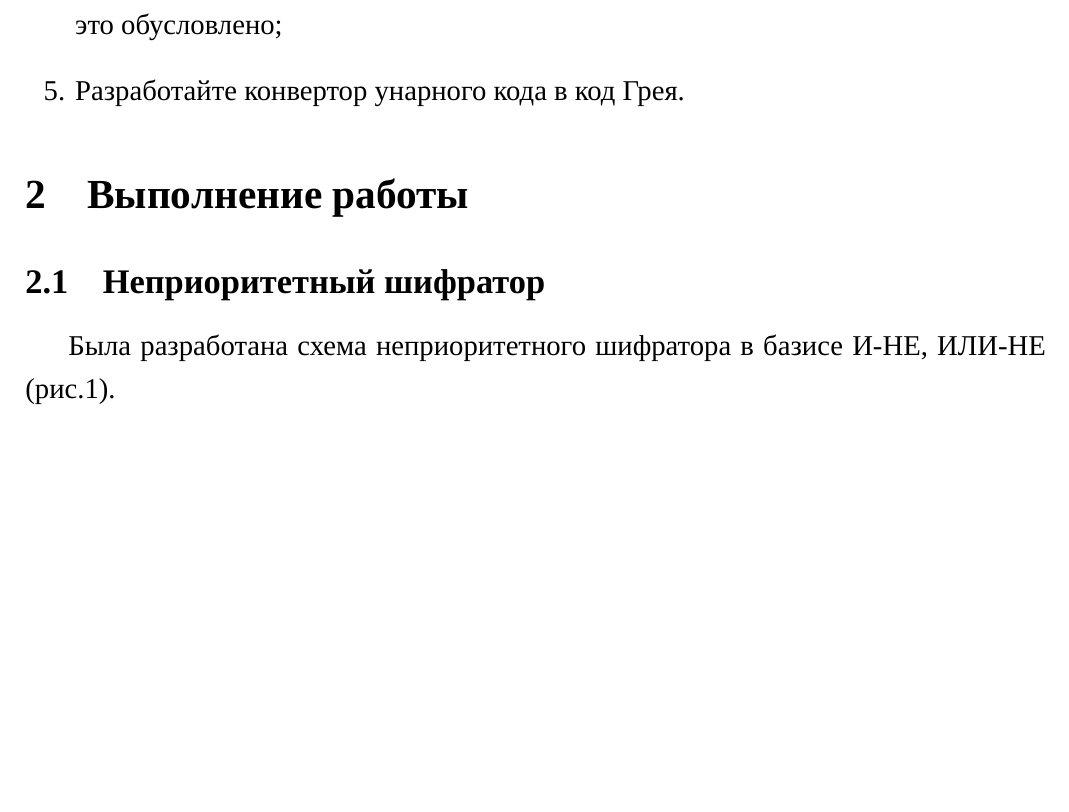
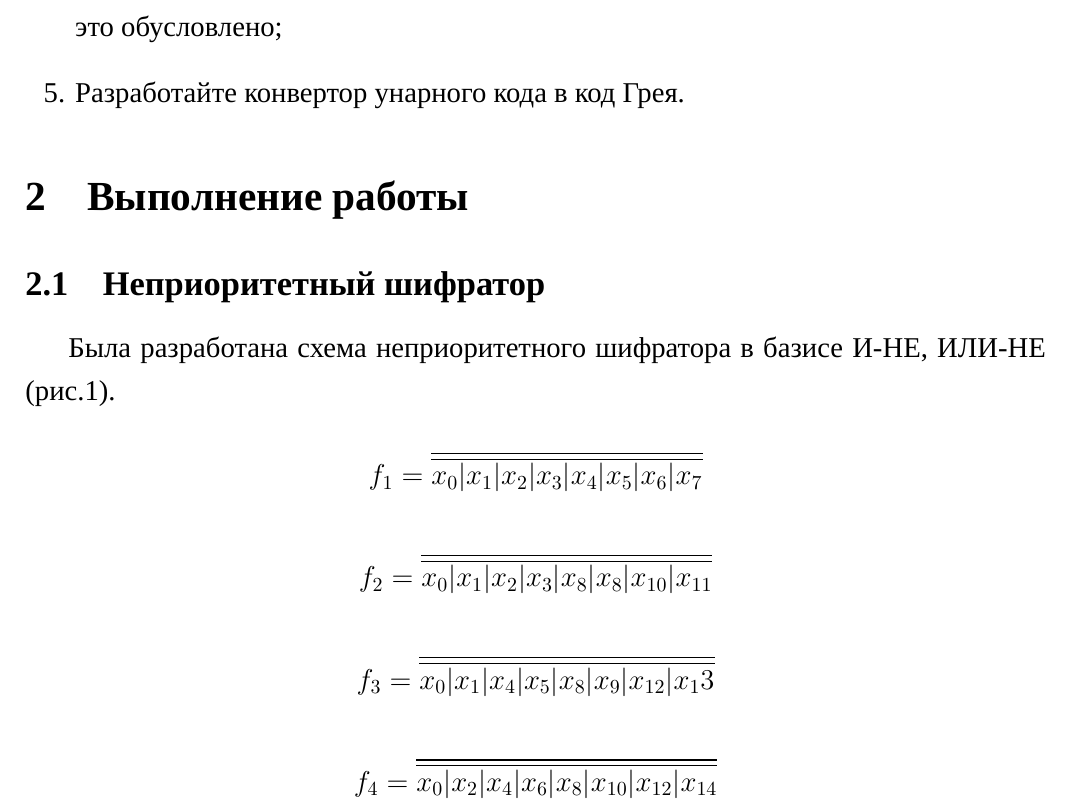
Before and after one commit to AsciiShell/hse_SoC, a LaTeX document (lab_03/text/main.tex): part of page 3 of 8, cut so that both start at the same text, the shorter picture padded with empty space. Compiled offline with XeLaTeX; a missing font is replaced by an installed copy or a similar font.

Commit message:
add formula

```diff
--- a/lab_03/text/main.tex
+++ b/lab_03/text/main.tex
@@ -39,6 +39,15 @@
 \subsection{Неприоритетный шифратор}
 
 Была разработана схема неприоритетного шифратора в базисе И-НЕ, ИЛИ-НЕ (рис.\ref{fig:z1_schema}).
+
+$$ f_1 = \overline{\overline{x_0 | x_1 | x_2 | x_3 | x_4 | x_5 | x_6 | x_7}} $$
+
+$$ f_2 = \overline{\overline{x_0 | x_1 | x_2 | x_3 | x_8 | x_8 | x_{10} | x_{11}}}$$
+
+$$ f_3 = \overline{\overline{x_0 | x_1 | x_4 | x_5 | x_8 | x_9 | x_{12} | x_13}}$$
+
+$$ f_4 = \overline{\overline{x_0 | x_2 | x_4 | x_6 | x_8 | x_{10} | x_{12} | x_{14}}} $$
+
 \begin{figure}[H]
 	\centering
 	\includegraphics[width=0.9\linewidth]{imgs/z1_schema}
```
